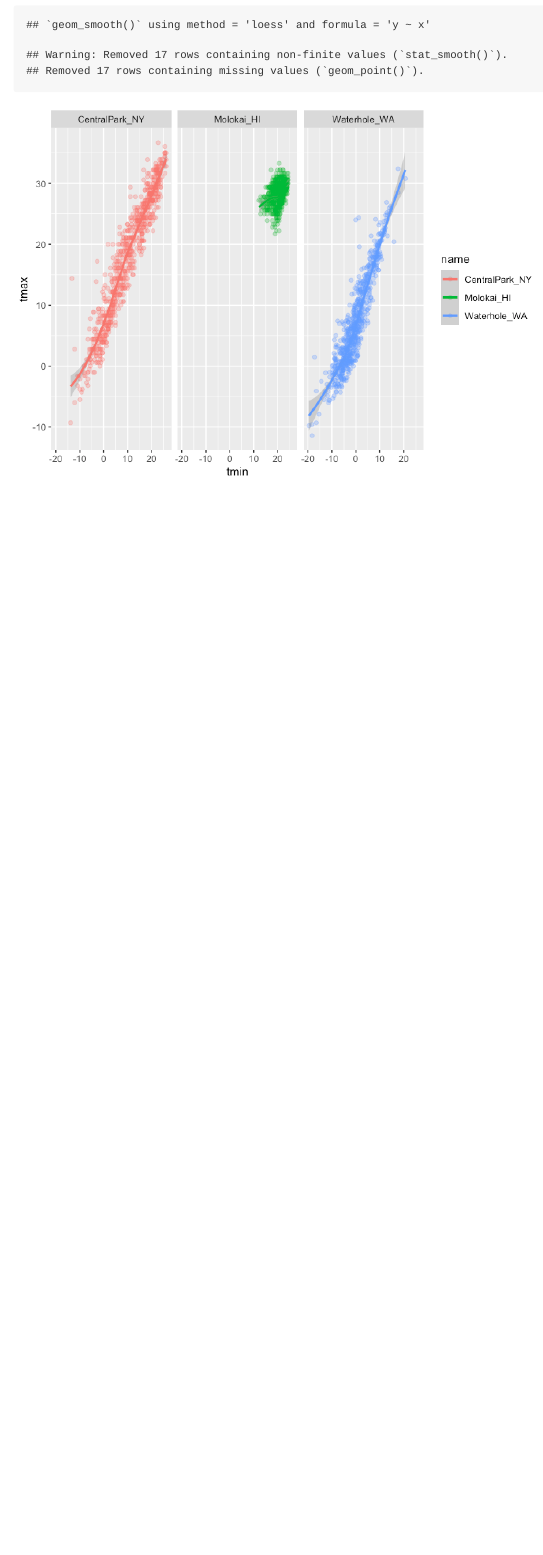
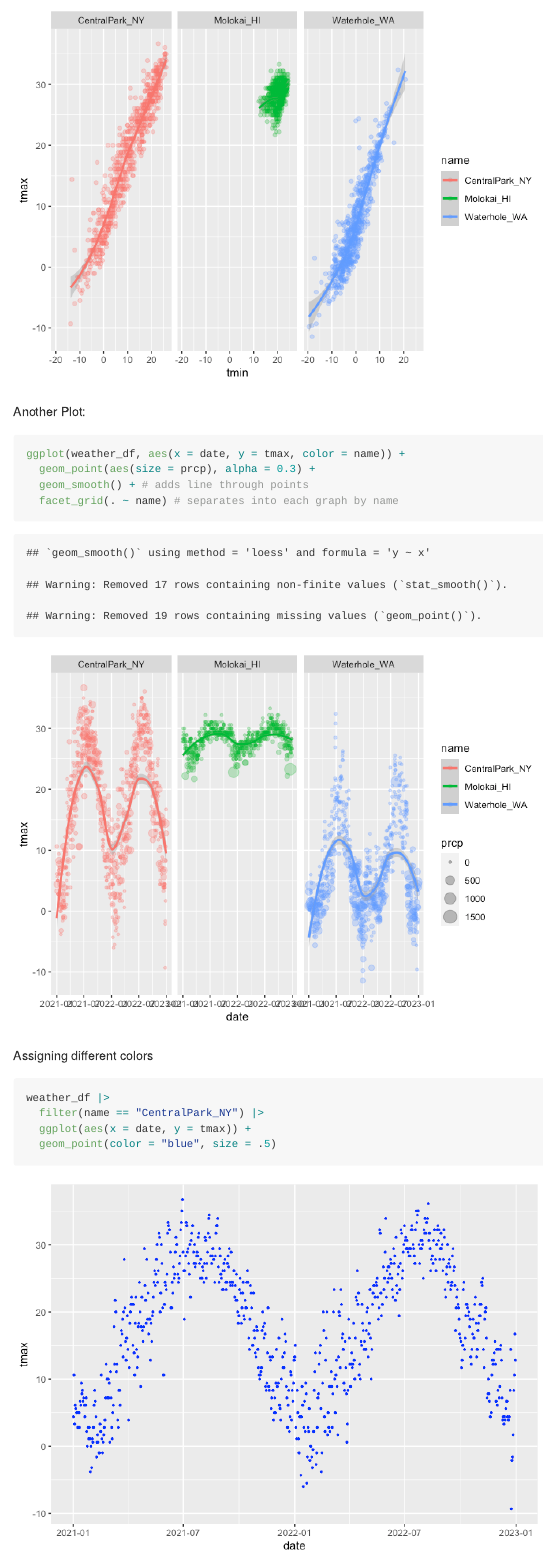
Before and after one commit to wendyzhou7/viz_and_eda, an R Markdown document (viz_part1.Rmd): the page in a window 1100 px wide, from 4640 px down before the commit and from 4770 px down after it. The pictures show the output file viz_part1.md that the author committed with the source, drawn offline in the style of GitHub.

Commit message:
graph aesthetics

````diff
--- a/viz_part1.Rmd
+++ b/viz_part1.Rmd
@@ -73,3 +73,20 @@ ggplot(weather_df, aes(x = tmin, y = tmax, color = name)) +
   geom_smooth() +
   facet_grid(. ~ name)
 ```
+
+
+Another Plot:
+```{r}
+ggplot(weather_df, aes(x = date, y = tmax, color = name)) +
+  geom_point(aes(size = prcp), alpha = 0.3) +
+  geom_smooth() + # adds line through points
+  facet_grid(. ~ name) # separates into each graph by name
+```
+
+Assigning different colors
+```{r}
+weather_df |>
+  filter(name == "CentralPark_NY") |>
+  ggplot(aes(x = date, y = tmax)) +
+  geom_point(color = "blue", size = .5)
+```
````
Also changed, not shown: viz_part1.md, viz_part1_files/figure-gfm/unnamed-chunk-7-1.png (added), viz_part1_files/figure-gfm/unnamed-chunk-8-1.png (added).
